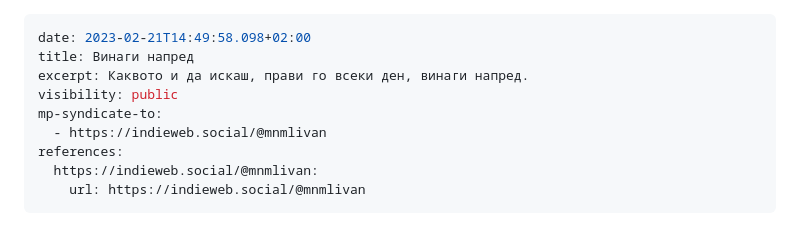
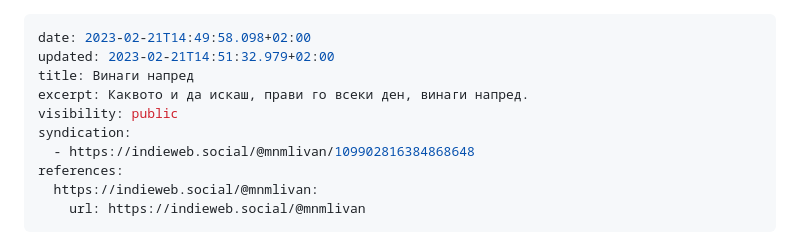
Before and after one commit to mnmlivan/mnmlivan.xyz, a Markdown page: src/articles/2023-02-21-always-forward.md, the part around the change. Drawn GitHub-style.

Commit message:
update article post

```diff
--- a/src/articles/2023-02-21-always-forward.md
+++ b/src/articles/2023-02-21-always-forward.md
@@ -1,10 +1,11 @@
 ---
 date: 2023-02-21T14:49:58.098+02:00
+updated: 2023-02-21T14:51:32.979+02:00
 title: Винаги напред
 excerpt: Каквото и да искаш, прави го всеки ден, винаги напред.
 visibility: public
-mp-syndicate-to:
-  - https://indieweb.social/@mnmlivan
+syndication:
+  - https://indieweb.social/@mnmlivan/109902816384868648
 references:
   https://indieweb.social/@mnmlivan:
     url: https://indieweb.social/@mnmlivan
```
